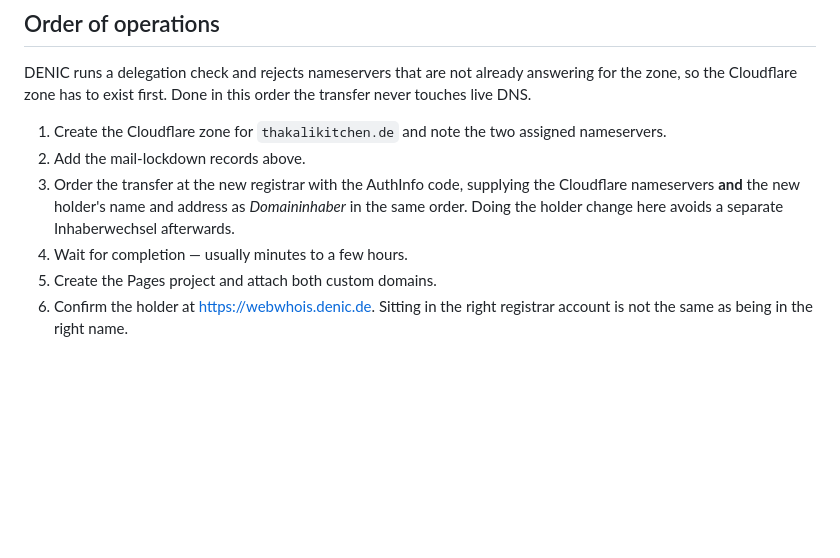
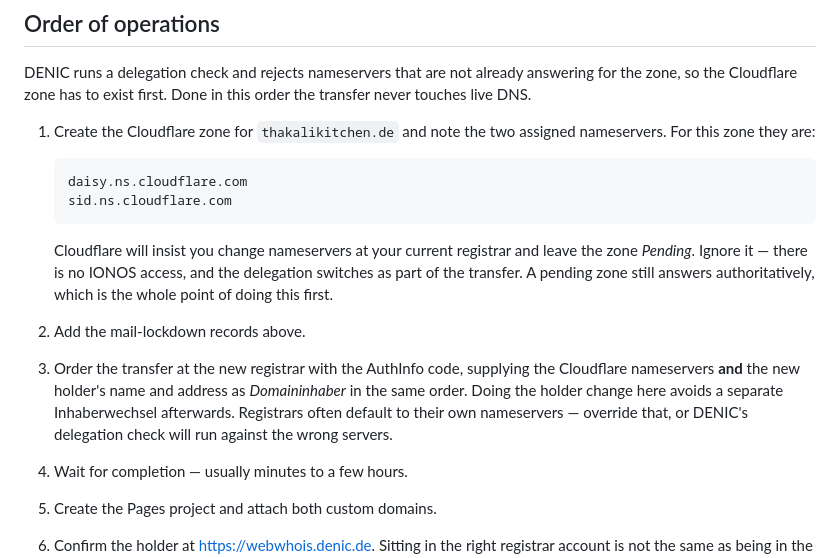
Before and after one commit to prameshbajra/thakalikitchen, a Markdown page: DEPLOY.md, the part around the change. Rendered like a GitHub page; blank space fills up the shorter version.

Commit message:
Record assigned Cloudflare nameservers in DEPLOY.md
Zone verified answering authoritatively on both daisy.ns.cloudflare.com and
sid.ns.cloudflare.com: matching SOA serial, in-zone NS matching the intended
delegation, TCP and IPv6 reachable, all four records identical. DENIC's
delegation check should pass.

````diff
--- a/DEPLOY.md
+++ b/DEPLOY.md
@@ -96,12 +96,24 @@ answering for the zone, so the Cloudflare zone has to exist first. Done in this
 order the transfer never touches live DNS.
 
 1. Create the Cloudflare zone for `thakalikitchen.de` and note the two assigned
-   nameservers.
+   nameservers. For this zone they are:
+
+   ```
+   daisy.ns.cloudflare.com
+   sid.ns.cloudflare.com
+   ```
+
+   Cloudflare will insist you change nameservers at your current registrar and
+   leave the zone *Pending*. Ignore it — there is no IONOS access, and the
+   delegation switches as part of the transfer. A pending zone still answers
+   authoritatively, which is the whole point of doing this first.
 2. Add the mail-lockdown records above.
 3. Order the transfer at the new registrar with the AuthInfo code, supplying the
    Cloudflare nameservers **and** the new holder's name and address as
    *Domaininhaber* in the same order. Doing the holder change here avoids a
-   separate Inhaberwechsel afterwards.
+   separate Inhaberwechsel afterwards. Registrars often default to their own
+   nameservers — override that, or DENIC's delegation check will run against the
+   wrong servers.
 4. Wait for completion — usually minutes to a few hours.
 5. Create the Pages project and attach both custom domains.
 6. Confirm the holder at <https://webwhois.denic.de>. Sitting in the right
````
